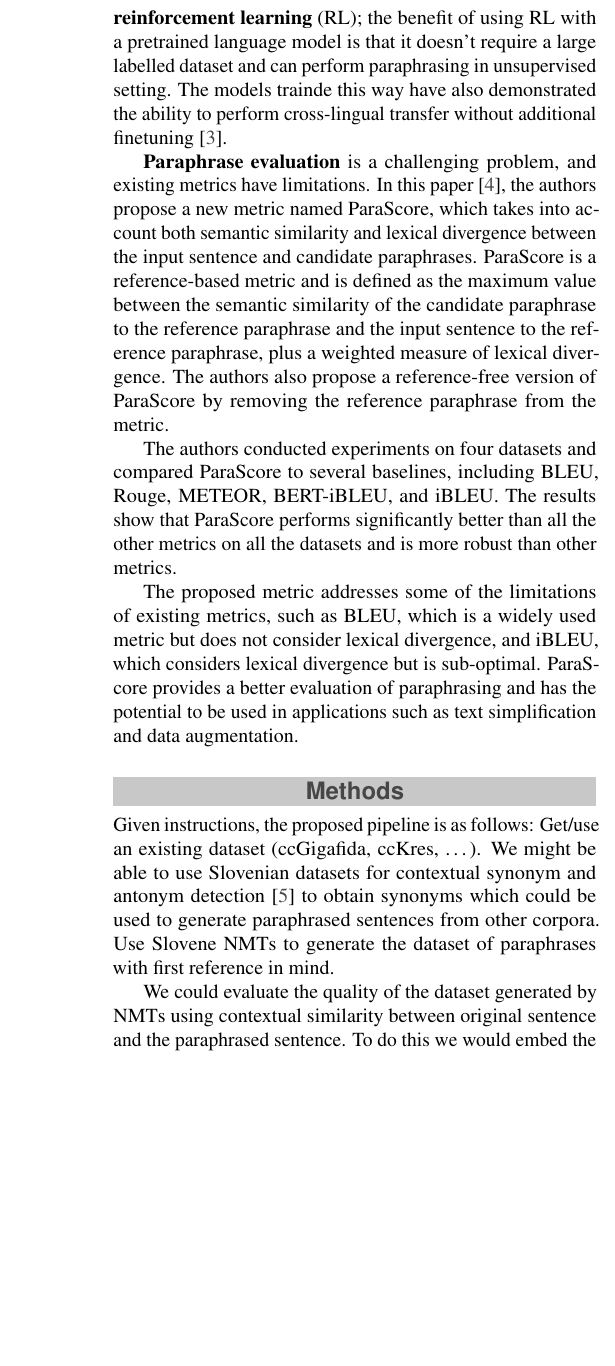
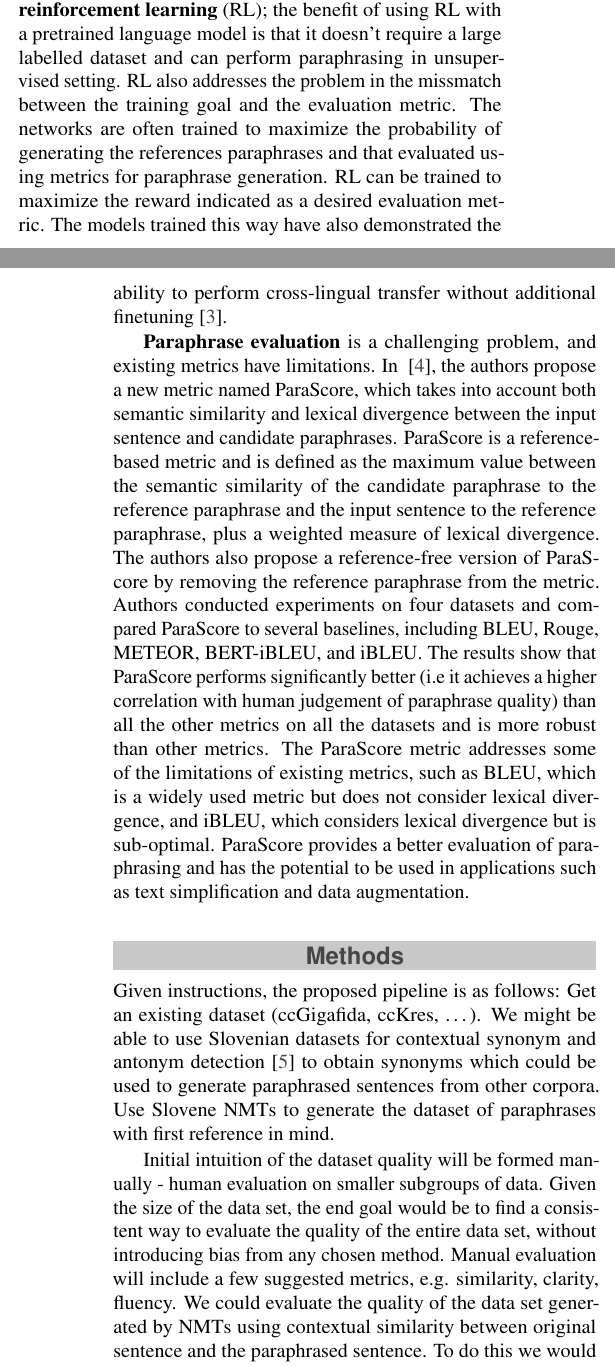
Before and after one commit to UL-FRI-NLP-Course-2022-23/nlp-course-skupina-10, a LaTeX document (report/report.tex): part of one column of page 2 of 3 before the commit and two parts of the columns of pages 1 and 2 of 2 after it, the two joined at a grey line, cut so that both start at the same text, the shorter picture padded with empty space. Compiled offline with pdfLaTeX.

Commit message:
Rephrase a few sentences and change the layout

```diff
--- a/report/report.tex
+++ b/report/report.tex
@@ -57,7 +57,7 @@
 
 
 \Abstract{
-The abstract goes here. The abstract goes here. The abstract goes here. The abstract goes here. The abstract goes here. The abstract goes here. The abstract goes here. The abstract goes here. The abstract goes here. The abstract goes here. The abstract goes here. The abstract goes here. The abstract goes here. The abstract goes here. The abstract goes here. The abstract goes here. The abstract goes here. The abstract goes here. The abstract goes here. The abstract goes here. The abstract goes here. The abstract goes here. The abstract goes here. The abstract goes here. The abstract goes here. The abstract goes here.
+The abstract goes here.
 }
 
 %----------------------------------------------------------------------------------------
@@ -85,18 +85,13 @@ These latex files are intended to serve as a the template for the NLP course at
 
 Paraphrasing plays an important role in language understanding tasks, such as question answering, machine translation and semantic parsing. Additionally, it serves as a useful method for data augmentation. The goal of paraphrase generation is to produce alternative versions of a given sentence that may feature different phrasing or structure, yet still accurately convey the original meaning. Creating high-quality paraphrases is a challenging problem in natural language processing (NLP), as it requires a deep understanding of the underlying semantics and syntax of the input sentence. In recent years, there has been a growing interest in using machine learning techniques, particularly transformer models, to automatically generate paraphrases.
 
-Authors of \cite{federmann-etal-2019-multilingual} compare translation based paraphrase gathering using human (experts and non-experts), automatic and hybrid techniques. The automatic technique is based on back translation using a neural machine translation (NMT) model. They first translate a source sentence from one language to multiple target languages (i.e pivot languages) and than back to the original language. They found that NMT based paraphrases have a higher diversity compared to
-paraphrases written by human non experts, but NMT based paraphrases don't reach the adequacy or fluency level provided by expert paraphrases. They found that NMTs corrupt inputs such as slang and typing errors leading to bad paraphrases. They also found that NMTs struggle with negation, i.e NMTs tend to loose or add negation to a sentence. Finally they found that paraphrases generated by pivot languages which are closely related have a higher adequacy and fluency level, while paraphrases generated by pivot languages that are not closely related have higher diversity. They conclude that NMT based paraphrase generation is cheap and diverse, although NMTs produce less fluent outputs post editing could be used to improve the quality with little additional expenditure.
+Authors of \cite{federmann-etal-2019-multilingual} compare translation based paraphrase gathering using human (experts and non-experts), automatic and hybrid techniques. The automatic technique is based on back translation using a neural machine translation (NMT) model. They first translate a source sentence from one language to multiple target languages (i.e pivot languages) and than back to the original language. They found that NMT based paraphrases have a higher diversity compared to paraphrases written by human non experts, but NMT based paraphrases don't reach the adequacy or fluency level provided by expert paraphrases. They found that NMTs corrupt inputs such as slang and typing errors leading to bad paraphrases. They also found that NMTs struggle with negation, i.e NMTs tend to loose or add negation to a sentence. Finally they found that paraphrases generated by pivot languages which are closely related have a higher adequacy and fluency level, while paraphrases generated by pivot languages that are not closely related have higher diversity. They conclude that NMT based paraphrase generation is cheap and diverse, although NMTs produce less fluent outputs post editing could be used to improve the quality with little additional expenditure.
 
 Existing paraphrase generating language models build on large sequence-to-sequence / encoder-decoder language models. The general principle of those models is similar to models used in machine translations where the first part of the model creates an encoded representation of the input, and the decoder part generates a new sequence from the encoding. However, while machine translation models are trained to generate an output which closely represents the input sentence, for paraphrasing the output needs to differ from the input while maintaining information. In {Paraphrase Generation: A Survey of the State of the Art}~\cite{zhou-bhat-2021-paraphrase}, the authors present several improvements on top of the encoder-decoder models, which are used by the current state-of-the-art models to achieve better results.
 
-\textbf{Attention} mechanism helps models emphasise the important information within the input. This information is passed to the decoder part of the model as an extra input vector. On the other hand, the \textbf{copy} mechanism helps determine whether to generate a new token or copy an input token at each step of decoding. This helps to improve the form of generated paraphrases, but limits the diversity of generated text. The two common approaches to improve the diversity of generated paraphrases are \textbf{variational autoencoders} (VAE) and \textbf{reinforcement learning} (RL); the benefit of using RL with a pretrained language model is that it doesn't require a large labelled dataset and can perform paraphrasing in unsupervised setting. The models trainde this way have also demonstrated the ability to perform cross-lingual transfer without additional finetuning~\cite{DBLP:journals/corr/abs-2010-12885}.
+\textbf{Attention} mechanism helps models emphasise the important information within the input. This information is passed to the decoder part of the model as an extra input vector. On the other hand, the \textbf{copy} mechanism helps determine whether to generate a new token or copy an input token at each step of decoding. This helps to improve the form of generated paraphrases, but limits the diversity of generated text. The two common approaches to improve the diversity of generated paraphrases are \textbf{variational autoencoders} (VAE) and \textbf{reinforcement learning} (RL); the benefit of using RL with a pretrained language model is that it doesn't require a large labelled dataset and can perform paraphrasing in unsupervised setting. RL also addresses the problem in the missmatch between the training goal and the evaluation metric. The networks are often trained to maximize the probability of generating the references paraphrases and that evaluated using metrics for paraphrase generation. RL can be trained to maximize the reward indicated as a desired evaluation metric. The models trained this way have also demonstrated the ability to perform cross-lingual transfer without additional finetuning~\cite{DBLP:journals/corr/abs-2010-12885}.
 
-\textbf{Paraphrase evaluation} is a challenging problem, and existing metrics have limitations. In this paper~\cite{evaluation-metrics-in-paraphrase-generation}, the authors propose a new metric named ParaScore, which takes into account both semantic similarity and lexical divergence between the input sentence and candidate paraphrases. ParaScore is a reference-based metric and is defined as the maximum value between the semantic similarity of the candidate paraphrase to the reference paraphrase and the input sentence to the reference paraphrase, plus a weighted measure of lexical divergence. The authors also propose a reference-free version of ParaScore by removing the reference paraphrase from the metric.
-
-The authors conducted experiments on four datasets and compared ParaScore to several baselines, including BLEU, Rouge, METEOR, BERT-iBLEU, and iBLEU. The results show that ParaScore performs significantly better than all the other metrics on all the datasets and is more robust than other metrics.
-
-The proposed metric addresses some of the limitations of existing metrics, such as BLEU, which is a widely used metric but does not consider lexical divergence, and iBLEU, which considers lexical divergence but is sub-optimal. ParaScore provides a better evaluation of paraphrasing and has the potential to be used in applications such as text simplification and data augmentation.
+\textbf{Paraphrase evaluation} is a challenging problem, and existing metrics have limitations. In ~\cite{evaluation-metrics-in-paraphrase-generation}, the authors propose a new metric named ParaScore, which takes into account both semantic similarity and lexical divergence between the input sentence and candidate paraphrases. ParaScore is a reference-based metric and is defined as the maximum value between the semantic similarity of the candidate paraphrase to the reference paraphrase and the input sentence to the reference paraphrase, plus a weighted measure of lexical divergence. The authors also propose a reference-free version of ParaScore by removing the reference paraphrase from the metric. Authors conducted experiments on four datasets and compared ParaScore to several baselines, including BLEU, Rouge, METEOR, BERT-iBLEU, and iBLEU. The results show that ParaScore performs significantly better (i.e it achieves a higher correlation with human judgement of paraphrase quality) than all the other metrics on all the datasets and is more robust than other metrics. The ParaScore metric addresses some of the limitations of existing metrics, such as BLEU, which is a widely used metric but does not consider lexical divergence, and iBLEU, which considers lexical divergence but is sub-optimal. ParaScore provides a better evaluation of paraphrasing and has the potential to be used in applications such as text simplification and data augmentation.
 
 
 
@@ -106,13 +101,13 @@ The proposed metric addresses some of the limitations of existing metrics, such
 
 \section*{Methods}
 
-Given instructions, the proposed pipeline is as follows: Get/use an existing dataset (ccGigafida, ccKres, …). We might be able to use {Slovenian datasets for contextual synonym and antonym detection}~\cite{11356/1694} to obtain synonyms which could be used to generate paraphrased sentences from other corpora. Use Slovene NMTs to generate the dataset of paraphrases with first reference in mind.
+Given instructions, the proposed pipeline is as follows: Get an existing dataset (ccGigafida, ccKres, …). We might be able to use {Slovenian datasets for contextual synonym and antonym detection}~\cite{11356/1694} to obtain synonyms which could be used to generate paraphrased sentences from other corpora. Use Slovene NMTs to generate the dataset of paraphrases with first reference in mind.
 
- We could evaluate the quality of the dataset generated by NMTs using contextual similarity between original sentence and the paraphrased sentence. To do this we would embed the sentences using BERT and than compute the cosine similarity between the embeddings. We can use a readability score such as the Flesch Reading Ease score or the Gunning Fog Index to evaluate the clarity of the paraphrased sentences. To estimate the fluency we could use large language models such as BERT and GPT. BERT and GPT can be used to generate fluency scores based on the model's prediction of the likelihood of the sentence being a natural language sentence. Because fluency is closely related to grammatical correctness and syntax we check for grammar and syntax errors. [This point is yet to be decided, we proposed a similar approach to ParaScore (\textbf{caution:} this would require tuning to make useful, which is not suitable for this stage of the pipeline), we can calculate similarity using many different calculations, like Pearson, Spearman, Cosine etc. We can use a readability score such as the Flesch Reading Ease score or the Gunning Fog Index to evaluate the clarity of the paraphrased sentences. For fluency I have 0 idea, sounds way too complex to calculate for being suggested as a manual method. Of course we can always use a small subgroup and evaluate by hand e.g. human evaluation.]
+ Initial intuition of the dataset quality will be formed manually - human evaluation on smaller subgroups of data. Given the size of the data set, the end goal would be to find a consistent way to evaluate the quality of the entire data set, without introducing bias from any chosen method. Manual evaluation will include a few suggested metrics, e.g. similarity, clarity, fluency. We could evaluate the quality of the data set generated by NMTs using contextual similarity between original sentence and the paraphrased sentence. To do this we would embed the sentences using BERT and than compute the cosine similarity between the embeddings. We can use a readability score such as the Flesch Reading Ease score or the Gunning Fog Index to evaluate the clarity of the paraphrased sentences. To estimate the fluency we could use large language models such as BERT and GPT. BERT and GPT can be used to generate fluency scores based on the model's prediction of the likelihood of the sentence being a natural language sentence. Because fluency is closely related to grammatical correctness and syntax we check for grammar and syntax errors. We also though of using ParaScore (caution - this would require tuning to make useful, which is not suitable for this stage of the pipeline).
 
  We'll train a baseline sequence to sequence T5 model on top of the generated dataset. We could use random pattern embeddings or add a diversity term to the loss function to increase the diversity of generated paraphrases. We also consider using a multilingual base model, as it would allow us to also use existing datasets from other languages and transfer that knowledge to Slovenian language.
 
-\textbf{Regarding the use of ParaScore:} Given the width of the study~\cite{evaluation-metrics-in-paraphrase-generation}, we are lead to believe that for the task at hand - paraphrasing sentences, the existing metrics are insufficient in handling neither lexical diverging, nor semantic similarity simultaneously, which are both present. We should also be aware of potential drawback since we introduce a hyper-parameter in need of tuning. The idea behind using ParaScore is mainly to evaluate the quality of our paraphrasing model but are keen to use a similar approach to evaluate the NMTs output, which is the input - data for model training.
+For training model evaluation, we turn to ParaScore. Given the width of the study~\cite{evaluation-metrics-in-paraphrase-generation}, we are lead to believe that for the task at hand - paraphrasing sentences, the existing metrics are insufficient in handling neither lexical diverging, nor semantic similarity simultaneously, which are both present. We should also be aware of potential drawback since we introduce a hyper-parameter in need of tuning. The idea behind using ParaScore is mainly to evaluate the quality of our paraphrasing model but are keen to use a similar approach to evaluate the NMTs output, which is the input - data for model training.
 
 
 
```
